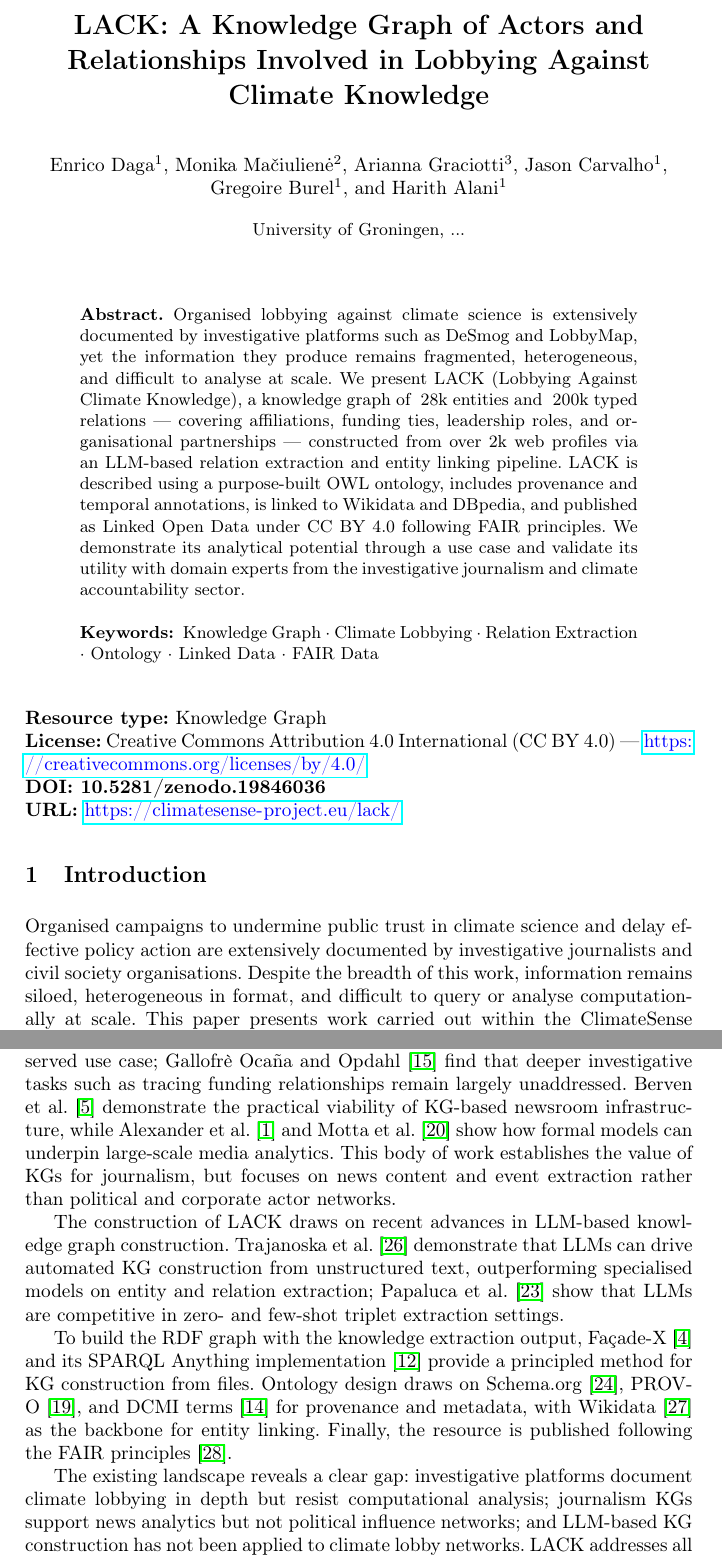
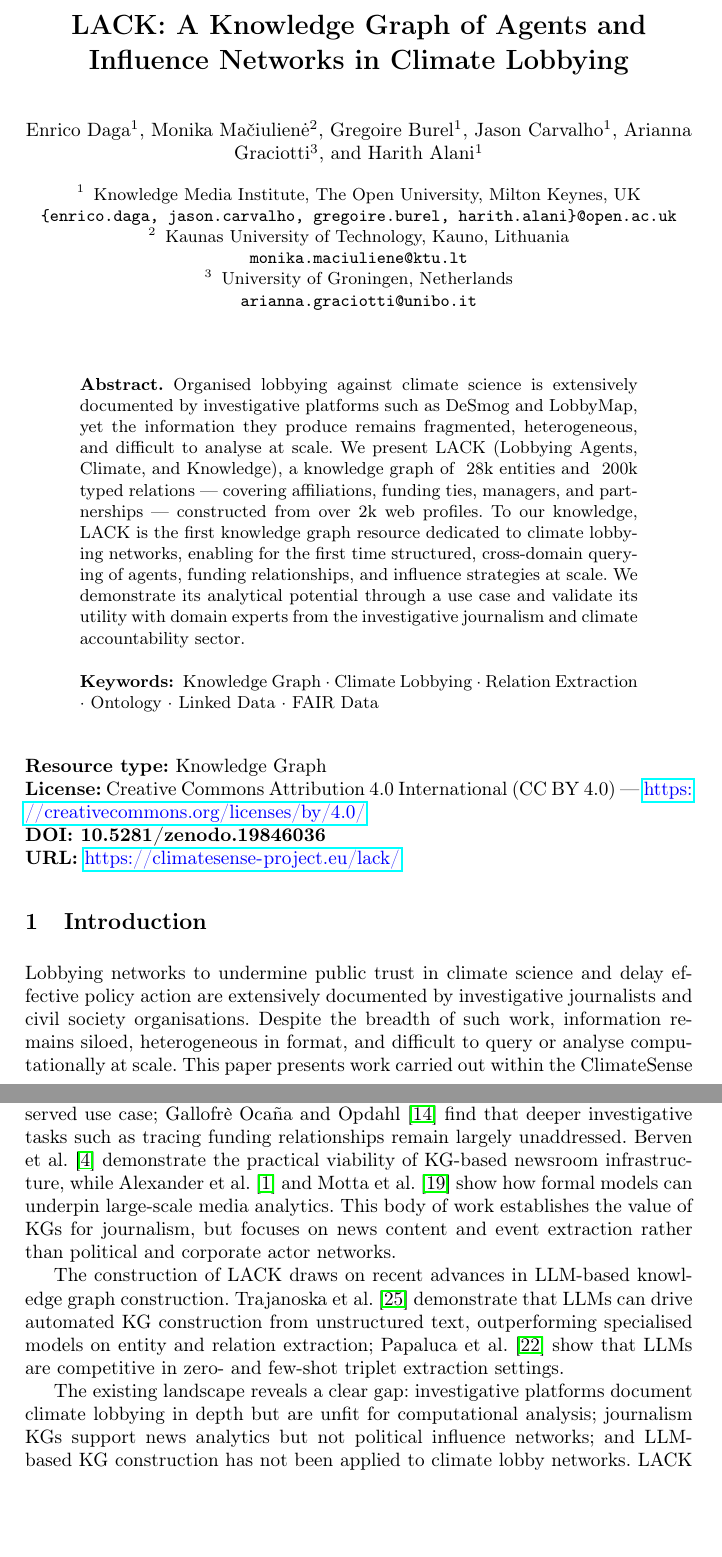
Before and after one commit to enridaga/lack-resource-paper, a LaTeX paper (main.tex, which reads sections/introduction.tex, sections/related.tex): two parts of pages 1 and 3 of 19, joined at a grey line, cut so that both start at the same text, the shorter picture padded with empty space. Compiled offline with pdfLaTeX.

Commit message:
Updates from Overleaf

```diff
--- a/main.tex
+++ b/main.tex
@@ -18,21 +18,20 @@
 
 \begin{document}
 
-\title{LACK: A Knowledge Graph of Actors and Relationships Involved in Lobbying Against Climate Knowledge}
+\title{LACK: A Knowledge Graph of Agents and Influence Networks in Climate Lobbying}
 
 \author{Enrico Daga\inst{1} \and
 Monika Mačiulienė\inst{2} \and
+Gregoire Burel\inst{1} \and
+Jason Carvalho\inst{1} \and
 Arianna Graciotti\inst{3} \and
-Jason Carvalho\inst{1} \and
-Gregoire Burel\inst{1} \and
 Harith Alani\inst{1} }
 
 \authorrunning{E. Daga et al.}
 
 \institute{Knowledge Media Institute, The Open University, Milton Keynes, UK \\
-\email{\{enrico.daga, jason.carvalho, gregoire.burel, harith.alani\}@open.ac.uk}}
-\institute{ Kaunas University of Technology, ... \\ \email{monika.maciuliene@ktu.lt}}
-\institute{ University of Groningen, ... \\ \email{}}
+\email{\{enrico.daga, jason.carvalho, gregoire.burel, harith.alani\}@open.ac.uk} \and
+Kaunas University of Technology, Kauno, Lithuania \\ \email{monika.maciuliene@ktu.lt} \and University of Groningen, Netherlands\\ \email{arianna.graciotti@unibo.it}}
 
 \maketitle
 % PLACEHOLDER: Resource links block (required by submission format)
@@ -42,8 +41,8 @@ Harith Alani\inst{1} }
 % URL: https://climatesense-project.eu/lack/
 
 \begin{abstract}
-Organised lobbying against climate science is extensively documented by investigative platforms such as DeSmog and LobbyMap, yet the information they produce remains fragmented, heterogeneous, and difficult to analyse at scale. We present LACK (Lobbying Against Climate Knowledge), a knowledge graph of ~28k entities and ~200k typed relations — covering affiliations, funding ties, leadership roles, and organisational partnerships — constructed from over 2k web profiles via an LLM-based relation extraction and entity linking pipeline.
-LACK is described using a purpose-built OWL ontology, includes provenance and temporal annotations, is linked to Wikidata and DBpedia, and published as Linked Open Data under CC BY 4.0 following FAIR principles.
+Organised lobbying against climate science is extensively documented by investigative platforms such as DeSmog and LobbyMap, yet the information they produce remains fragmented, heterogeneous, and difficult to analyse at scale. We present LACK (Lobbying Agents, Climate, and Knowledge), a knowledge graph of ~28k entities and ~200k typed relations — covering affiliations, funding ties, managers, and partnerships — constructed from over 2k web profiles.
+To our knowledge, LACK is the first knowledge graph resource dedicated to climate lobbying networks, enabling for the first time structured, cross-domain querying of agents, funding relationships, and influence strategies at scale.
 We demonstrate its analytical potential through a use case and validate its utility with domain experts from the investigative journalism and climate accountability sector.
 
 \keywords{Knowledge Graph \and Climate Lobbying \and Relation Extraction \and Ontology \and Linked Data \and FAIR Data}
--- a/sections/introduction.tex
+++ b/sections/introduction.tex
@@ -2,16 +2,13 @@
 \label{sec:introduction}
 
 %\paragraph{Background and Motivation.}
-Organised campaigns to undermine public trust in climate science and delay
-effective policy action are extensively documented by investigative journalists
-and civil society organisations.
-Despite the breadth of this work, information remains siloed, heterogeneous
+Lobbying networks to undermine public trust in climate science and delay effective policy action are extensively documented by investigative journalists and civil society organisations.
+Despite the breadth of such work, information remains siloed, heterogeneous
 in format, and difficult to query or analyse computationally at scale.
 This paper presents work carried out within the ClimateSense
 project~\cite{climatesense}, which builds tools to monitor and analyse climate
 misinformation across geospatial, temporal, and topical dimensions.
 
-%\paragraph{Problem Description.}
 Consider an investigative journalist seeking to understand the network behind
 a prominent climate sceptic think tank: who funds it, who sits on its board,
 which staff have previously worked for fossil fuel companies, and whether those
--- a/sections/related.tex
+++ b/sections/related.tex
@@ -7,9 +8,9 @@ Knowledge graphs have been increasingly adopted as infrastructure for investigat
 
 The construction of LACK draws on recent advances in LLM-based knowledge graph construction. Trajanoska et al.~\cite{trajanoska2023llmkg} demonstrate that LLMs can drive automated KG construction from unstructured text, outperforming specialised models on entity and relation extraction; Papaluca et al.~\cite{papaluca2024zeroshot} show that LLMs are competitive in zero- and few-shot triplet extraction settings.
 
-To build the RDF graph with the knowledge extraction output, Façade-X~\cite{asprino2023knowledge} and its SPARQL Anything implementation~\cite{daga2021opinionated} provide a principled method for KG construction from files.
-Ontology design draws on Schema.org~\cite{schemaorg}, PROV-O~\cite{provo}, and DCMI terms~\cite{dcterms} for provenance and metadata, with Wikidata~\cite{wikidata} as the backbone for entity linking.
-Finally, the resource is published following the FAIR principles~\cite{wilkinson2016fair}.
+% To build the RDF graph with the knowledge extraction output, Façade-X~\cite{asprino2023knowledge} and its SPARQL Anything implementation~\cite{daga2021opinionated} provide a principled method for KG construction from files.
+% Ontology design draws on Schema.org~\cite{schemaorg}, PROV-O~\cite{provo}, and DCMI terms~\cite{dcterms} for provenance and metadata, with Wikidata~\cite{wikidata} as the backbone for entity linking.
+% Finally, the resource is published following the FAIR principles~\cite{wilkinson2016fair}.
 
-The existing landscape reveals a clear gap: investigative platforms document climate lobbying in depth but resist computational analysis; journalism KGs support news analytics but not political influence networks; and LLM-based KG construction has not been applied to climate lobby networks.
+The existing landscape reveals a clear gap: investigative platforms document climate lobbying in depth but are unfit for computational analysis; journalism KGs support news analytics but not political influence networks; and LLM-based KG construction has not been applied to climate lobby networks.
 LACK addresses all three dimensions as a structured, Wikidata-linked knowledge graph of lobbying actors, built via an evaluated extraction pipeline and published as Linked Open Data.
```
Also changed, not shown: sections/extraction.tex (+4 -4 lines), sections/resource.tex (+12 -13 lines), sections/usecase.tex (+1 -1 lines), sections/introduction.tex (29 more changed lines), sections/related.tex (3 more changed lines).
